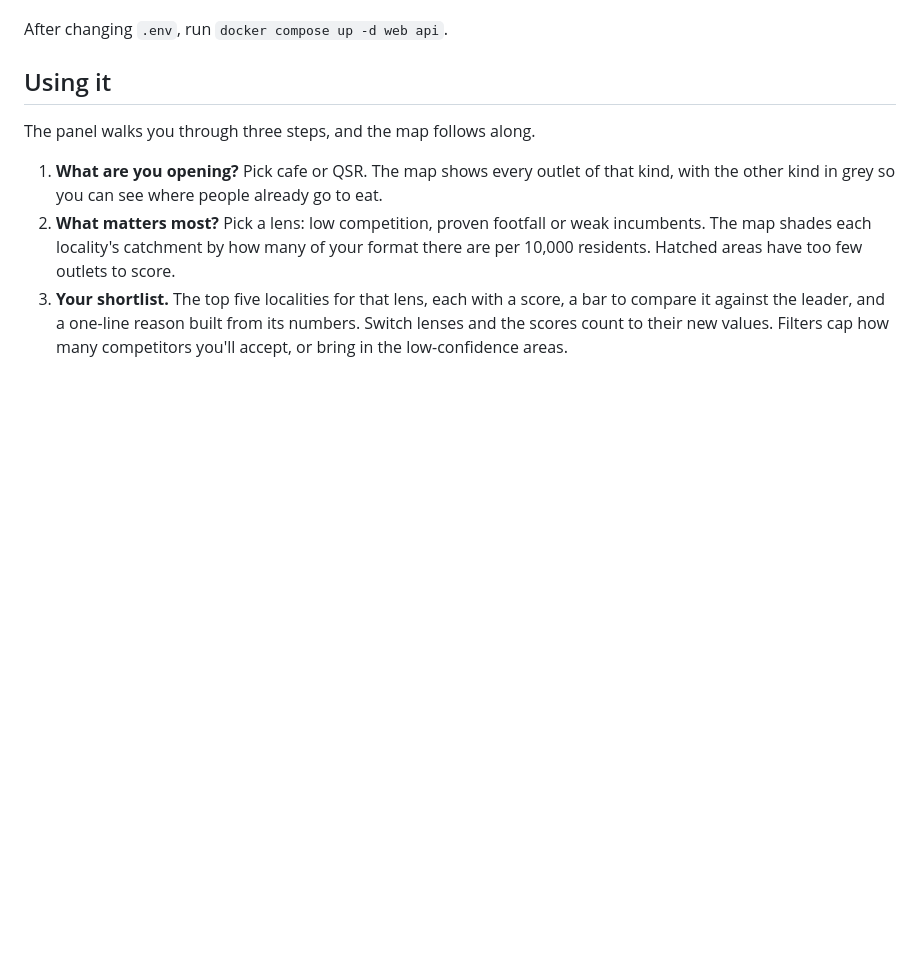
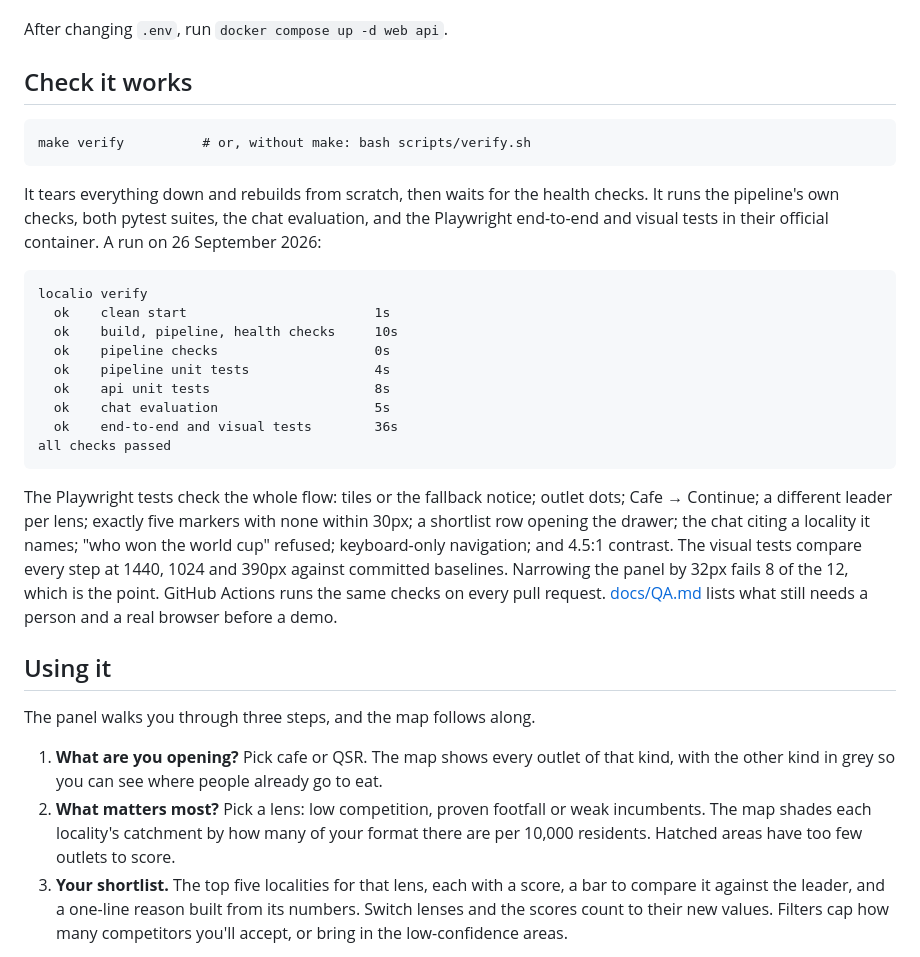
Before and after one commit to 33avash/Localio, a Markdown page: README.md, the part around the change. GitHub-like rendering; blank space fills up the shorter version.

````diff
--- a/README.md
+++ b/README.md
@@ -51,6 +51,28 @@ Everything works without any keys. Two are optional, set in `.env` (copy `.env.e
 - `GEMINI_API_KEY`, free from [Google AI Studio](https://aistudio.google.com/apikey), so Gemini Flash writes the chat's answers instead of templates. Google may use free-tier prompts to improve its products; Localio sends only the question and public locality figures.
 
 After changing `.env`, run `docker compose up -d web api`.
+
+## Check it works
+
+```
+make verify          # or, without make: bash scripts/verify.sh
+```
+
+It tears everything down and rebuilds from scratch, then waits for the health checks. It runs the pipeline's own checks, both pytest suites, the chat evaluation, and the Playwright end-to-end and visual tests in their official container. A run on 26 September 2026:
+
+```
+localio verify
+  ok    clean start                        1s
+  ok    build, pipeline, health checks     10s
+  ok    pipeline checks                    0s
+  ok    pipeline unit tests                4s
+  ok    api unit tests                     8s
+  ok    chat evaluation                    5s
+  ok    end-to-end and visual tests        36s
+all checks passed
+```
+
+The Playwright tests check the whole flow: tiles or the fallback notice; outlet dots; Cafe → Continue; a different leader per lens; exactly five markers with none within 30px; a shortlist row opening the drawer; the chat citing a locality it names; "who won the world cup" refused; keyboard-only navigation; and 4.5:1 contrast. The visual tests compare every step at 1440, 1024 and 390px against committed baselines. Narrowing the panel by 32px fails 8 of the 12, which is the point. GitHub Actions runs the same checks on every pull request. [docs/QA.md](docs/QA.md) lists what still needs a person and a real browser before a demo.
 
 ## Using it
 
````
Also changed, not shown: docs/QA.md (added, +45 -0 lines).
